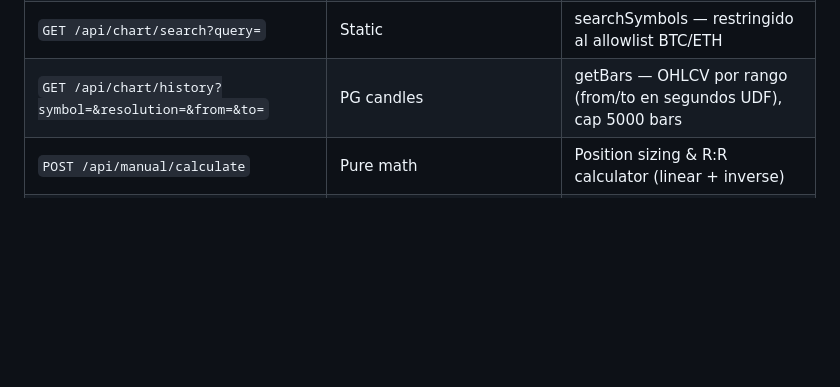
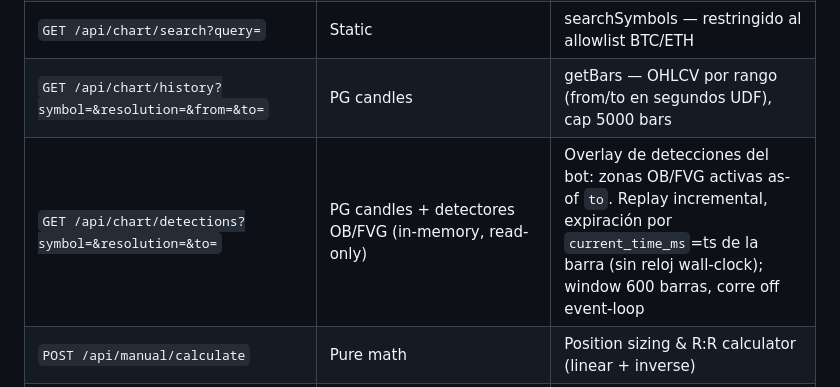
Before and after one commit to jersonenriquezv/quant-fund, a Markdown page: docs/context/06-dashboard.md, the part around the change. GitHub-like rendering; blank space fills up the shorter version.

```diff
--- a/docs/context/06-dashboard.md
+++ b/docs/context/06-dashboard.md
@@ -32,6 +32,7 @@ Si el dashboard crashea, el bot sigue operando normalmente.
 | `GET /api/chart/symbols?symbol=` | Static | resolveSymbol — LibrarySymbolInfo (solo BTC/USDT, ETH/USDT) |
 | `GET /api/chart/search?query=` | Static | searchSymbols — restringido al allowlist BTC/ETH |
 | `GET /api/chart/history?symbol=&resolution=&from=&to=` | PG candles | getBars — OHLCV por rango (from/to en segundos UDF), cap 5000 bars |
+| `GET /api/chart/detections?symbol=&resolution=&to=` | PG candles + detectores OB/FVG (in-memory, read-only) | Overlay de detecciones del bot: zonas OB/FVG activas as-of `to`. Replay incremental, expiración por `current_time_ms`=ts de la barra (sin reloj wall-clock); window 600 barras, corre off event-loop |
 | `POST /api/manual/calculate` | Pure math | Position sizing & R:R calculator (linear + inverse) |
 | `POST /api/manual/trades` | PG manual_trades | Create manual trade (planned) |
 | `GET /api/manual/trades` | PG manual_trades | List trades (filter by status/pair) |
```
Also changed, not shown: docs/SYSTEM_BASELINE.md (+7 -0 lines).
